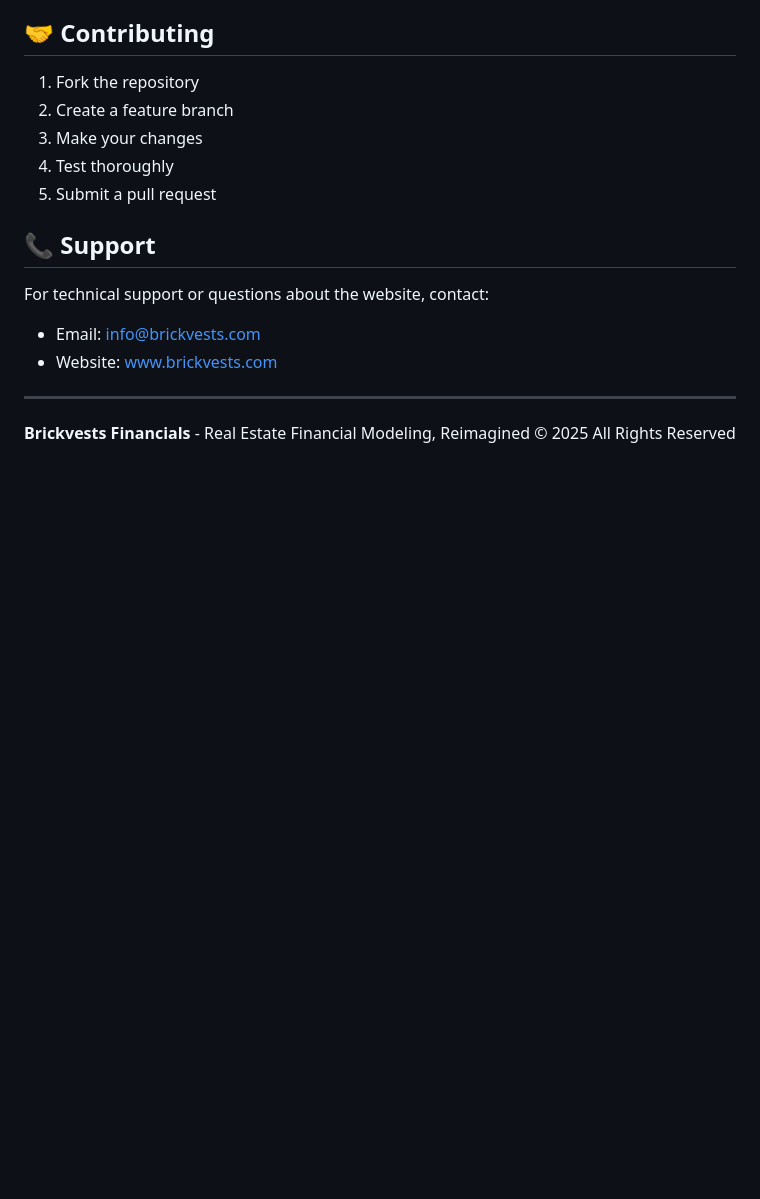
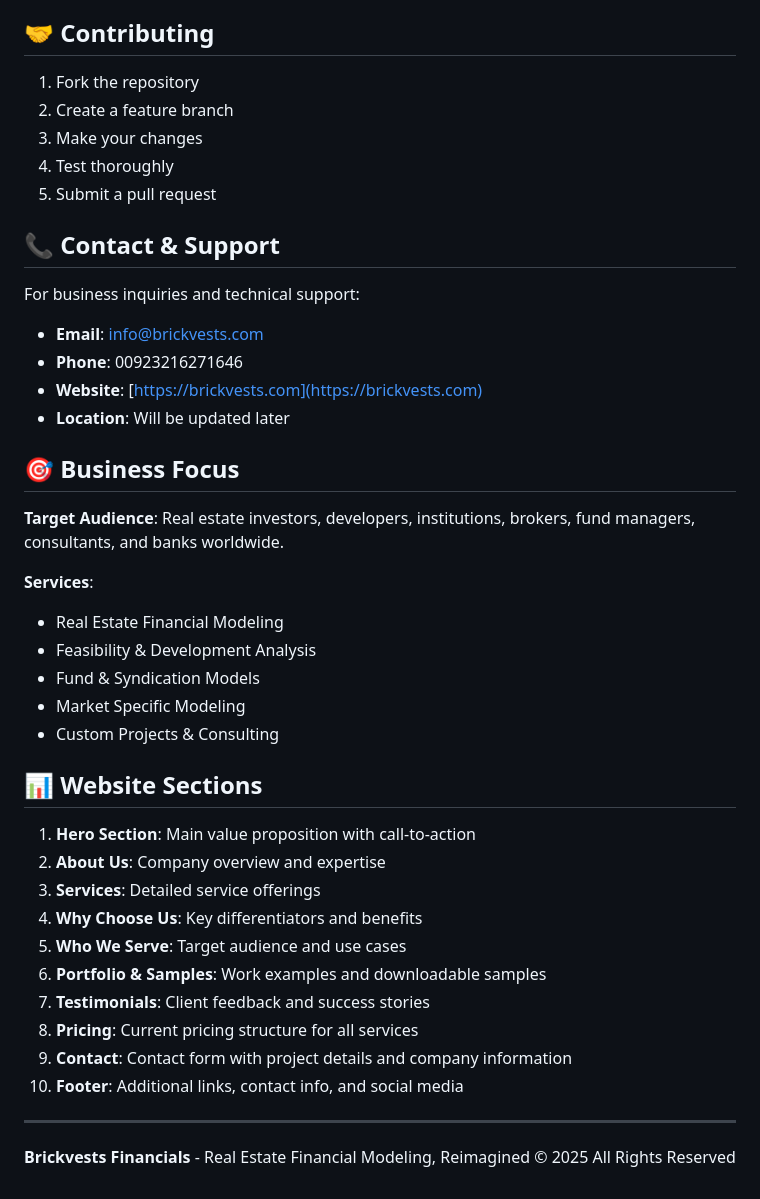
Before and after one commit to MuhammadArifNaveed/Brickvest, a Markdown page: README.md, the part around the change printed below. GitHub-like rendering; blank space fills up the shorter version.

```diff
--- a/README.md
+++ b/README.md
@@ -177,11 +200,37 @@ This project is licensed under the MIT License - see the package.json file for d
 4. Test thoroughly
 5. Submit a pull request
 
-## 📞 Support
+## 📞 Contact & Support
 
-For technical support or questions about the website, contact:
-- Email: info@brickvests.com
-- Website: www.brickvests.com
+For business inquiries and technical support:
+- **Email**: info@brickvests.com
+- **Phone**: 00923216271646
+- **Website**: [https://brickvests.com](https://brickvests.com)
+- **Location**: Will be updated later
+
+## 🎯 Business Focus
+
+**Target Audience**: Real estate investors, developers, institutions, brokers, fund managers, consultants, and banks worldwide.
+
+**Services**:
+- Real Estate Financial Modeling
+- Feasibility & Development Analysis
+- Fund & Syndication Models
+- Market Specific Modeling
+- Custom Projects & Consulting
+
+## 📊 Website Sections
+
+1. **Hero Section**: Main value proposition with call-to-action
+2. **About Us**: Company overview and expertise
+3. **Services**: Detailed service offerings
+4. **Why Choose Us**: Key differentiators and benefits
+5. **Who We Serve**: Target audience and use cases
+6. **Portfolio & Samples**: Work examples and downloadable samples
+7. **Testimonials**: Client feedback and success stories
+8. **Pricing**: Current pricing structure for all services
+9. **Contact**: Contact form with project details and company information
+10. **Footer**: Additional links, contact info, and social media
 
 ---
 
```
Also changed, not shown: other parts of README.md (+35 -12 lines), DEPLOYMENT_GUIDE.md (+69 -39 lines), PROJECT_PLAN.md (+91 -73 lines).
